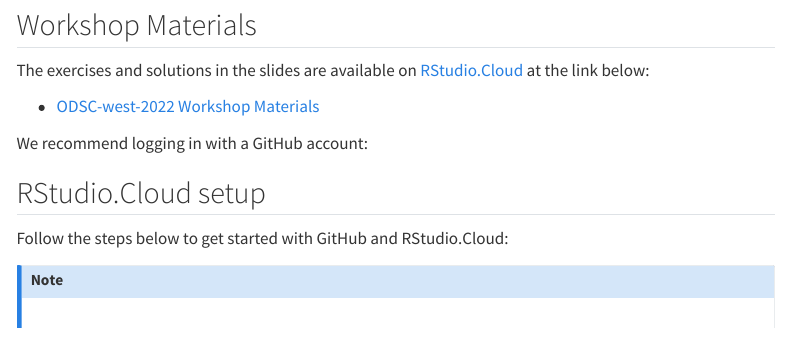
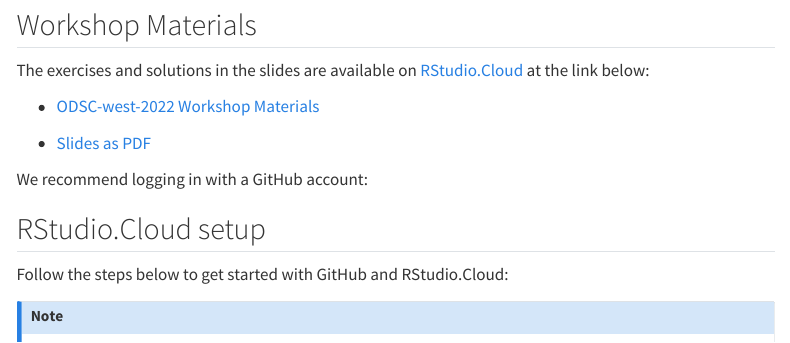
Before and after one commit to mjfrigaard/odsc-west-ggplot2-2022, a Quarto document (index.qmd): the page in a window 1100 px wide, from 270 px down. Rendered offline with R 4.5, knitr and Pandoc in place of Quarto, with nearby package versions; menus at the side of the page are left out.

Commit message:
new link for slides

```diff
--- a/index.qmd
+++ b/index.qmd
@@ -22,6 +22,8 @@
 The exercises and solutions in the slides are available on [RStudio.Cloud](https://rstudio.cloud/) at the link below:
 
 - [ODSC-west-2022 Workshop Materials](https://rstudio.cloud/spaces/293254/join?access_code=IjR8t0DwW6UR5-ZATACudnyx7hfuYAxwy9XLuPD_)
+
+- [Slides as PDF](https://github.com/mjfrigaard/odsc-west-ggplot2-2022/raw/gh-pages/pdfs/ODSC-ggplot2-west%20-%20Data%20Visualization%20with%20ggplot2.pdf)
 
 We recommend logging in with a GitHub account:
 
```
Also changed, not shown: docs/search.json, 7 other files.
